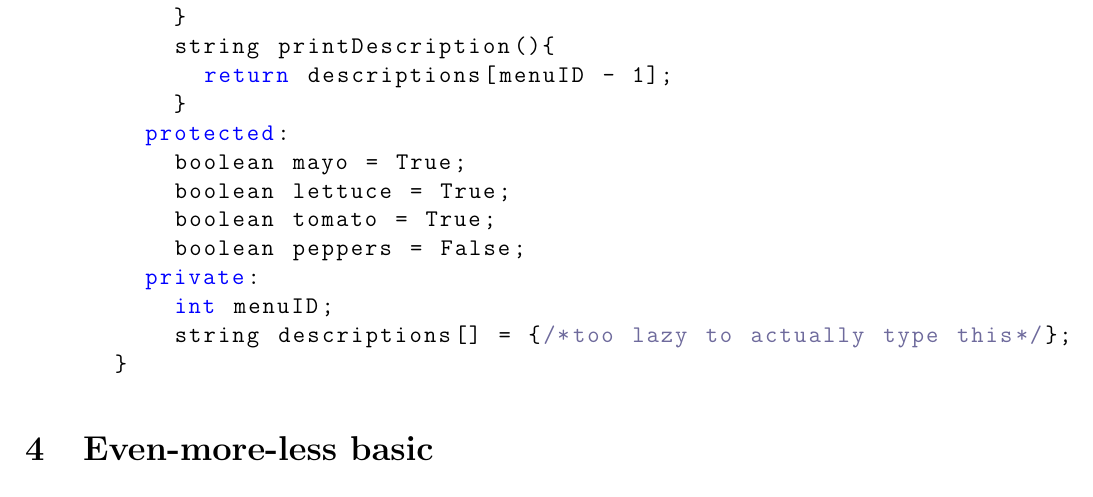
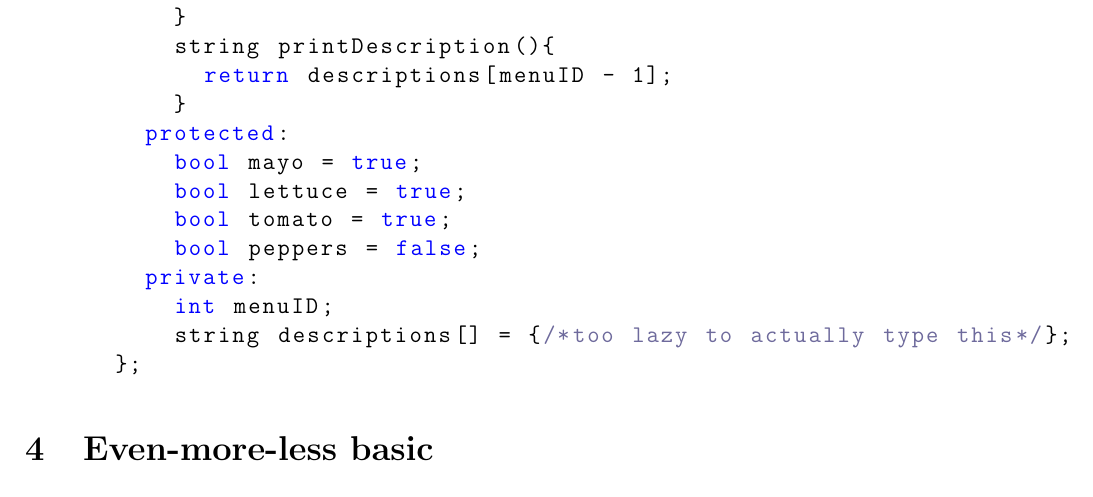
Before and after one commit to dhuantes1117/CppStartup, a LaTeX document (CppCheatSheet.tex): part of page 5 of 9, cut so that both start at the same text. Compiled offline with pdfLaTeX.

Commit message:
added sandwich class

```diff
--- a/CppCheatSheet.tex
+++ b/CppCheatSheet.tex
@@ -217,14 +217,14 @@
             return descriptions[menuID - 1];
           }
         protected:
-          boolean mayo = True;
-          boolean lettuce = True;
-          boolean tomato = True;
-          boolean peppers = False;
+          bool mayo = true;
+          bool lettuce = true;
+          bool tomato = true;
+          bool peppers = false;
         private:
           int menuID;
           string descriptions[] = {/*too lazy to actually type this*/};
-      }
+      };
     \end{lstlisting}
 \section{Even-more-less basic}
   \subsection{Container Declarations}
```
Also changed, not shown: CppCheatSheet.tex (6 more changed lines), 2 other files.
